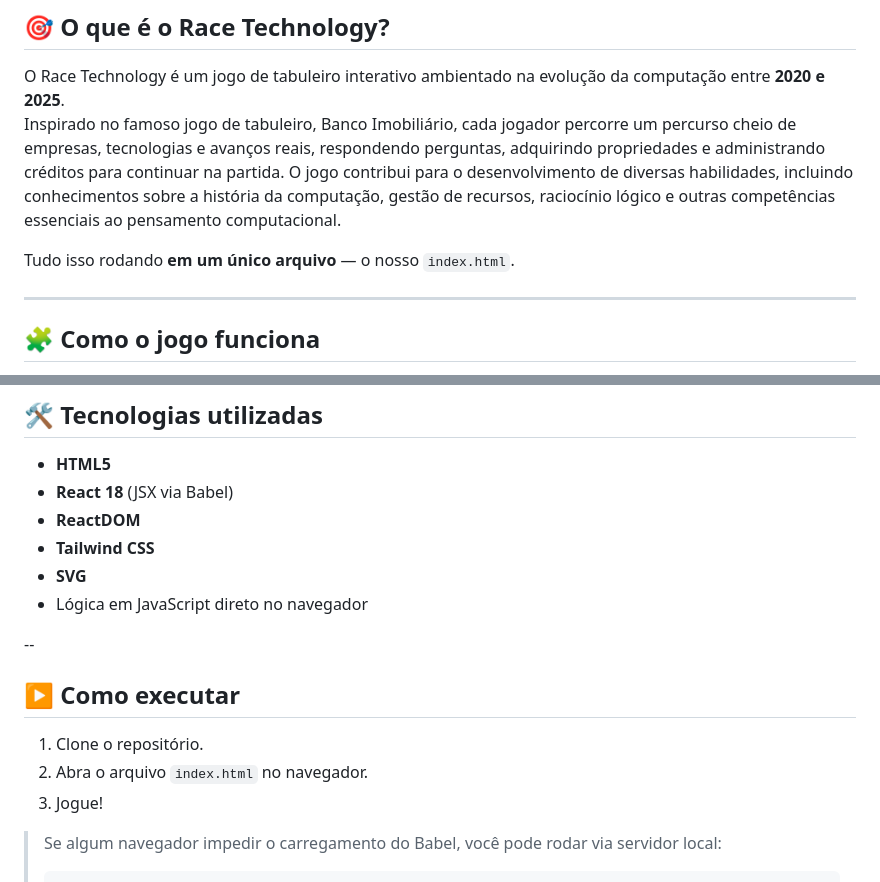
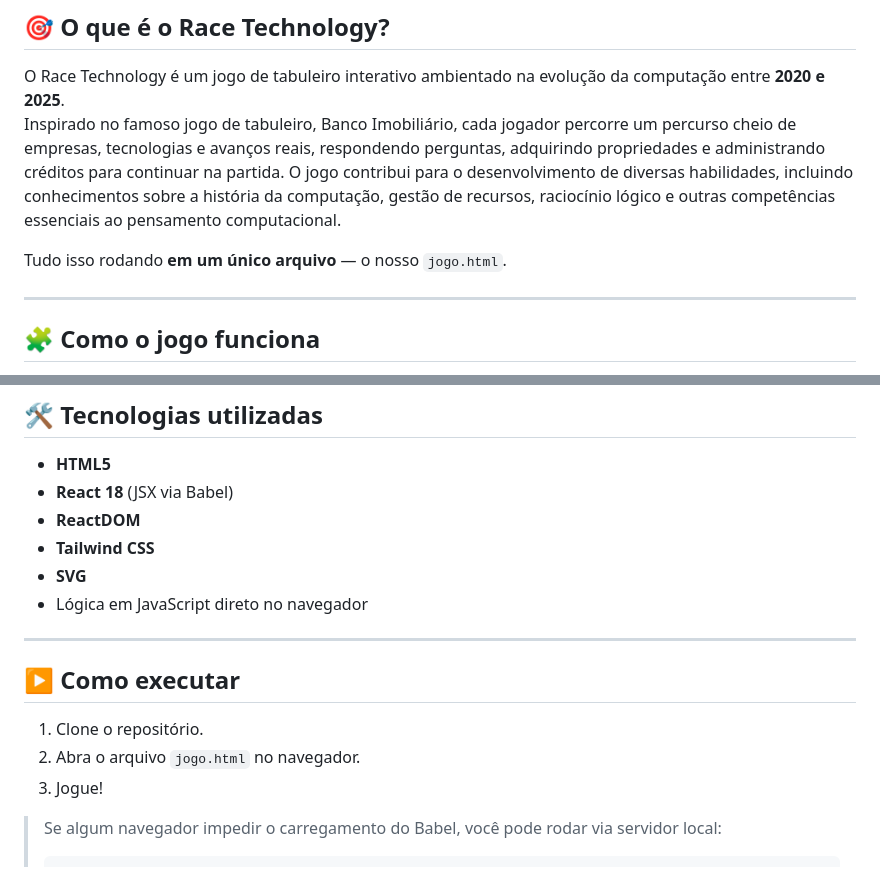
Before and after one commit to glhrmsousa/Race_Technology, a Markdown page: README.md, 2 parts joined by grey strips. GitHub-like rendering.

```diff
--- a/README.md
+++ b/README.md
@@ -11,7 +11,7 @@ O Race Technology é um jogo de tabuleiro interativo ambientado na evolução da
 Inspirado no famoso jogo de tabuleiro, Banco Imobiliário, cada jogador percorre um percurso cheio de empresas, tecnologias e avanços reais, respondendo perguntas, adquirindo propriedades e administrando créditos para continuar na partida.
 O jogo contribui para o desenvolvimento de diversas habilidades, incluindo conhecimentos sobre a história da computação, gestão de recursos, raciocínio lógico e outras competências essenciais ao pensamento computacional.
 
-Tudo isso rodando **em um único arquivo** — o nosso `index.html`.
+Tudo isso rodando **em um único arquivo** — o nosso `jogo.html`.
 
 ---
 
@@ -72,12 +72,12 @@ Esse projeto tem nossa personalidade e carrega consigo nossa paixão por jogos.
 - **SVG**
 - Lógica em JavaScript direto no navegador
 
---
+---
 
 ## ▶️ Como executar
 
 1. Clone o repositório.
-2. Abra o arquivo `index.html` no navegador.
+2. Abra o arquivo `jogo.html` no navegador.
 3. Jogue!
 
 > Se algum navegador impedir o carregamento do Babel, você pode rodar via servidor local:
```
